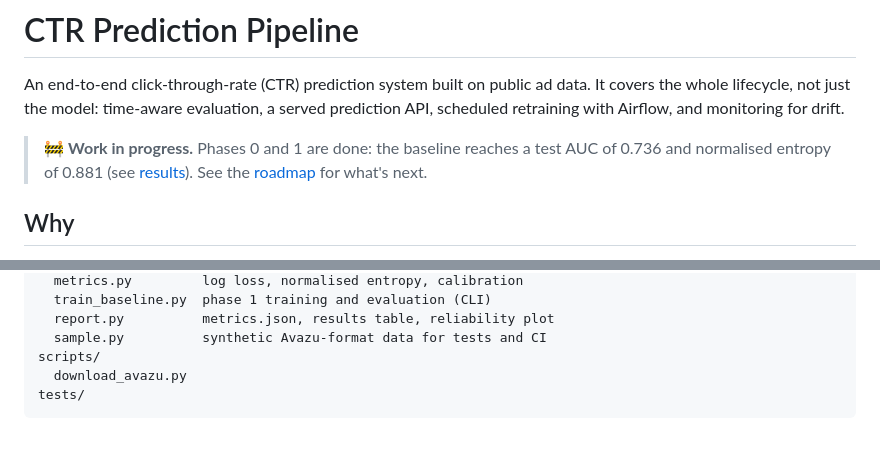
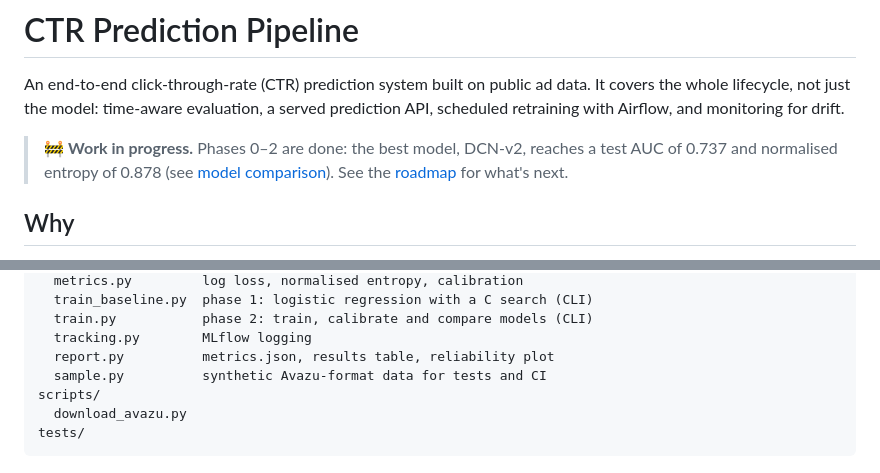
Before and after one commit to dpeck12/ctr-prediction-pipeline, a Markdown page: README.md, 2 parts joined by grey strips. Drawn GitHub-style; blank space fills up the shorter version.

```diff
--- a/README.md
+++ b/README.md
@@ -2,7 +2,7 @@
 
 An end-to-end click-through-rate (CTR) prediction system built on public ad data. It covers the whole lifecycle, not just the model: time-aware evaluation, a served prediction API, scheduled retraining with Airflow, and monitoring for drift.
 
-> 🚧 **Work in progress.** Phases 0 and 1 are done: the baseline reaches a test AUC of 0.736 and normalised entropy of 0.881 (see [results](#results)). See the [roadmap](#roadmap) for what's next.
+> 🚧 **Work in progress.** Phases 0–2 are done: the best model, DCN-v2, reaches a test AUC of 0.737 and normalised entropy of 0.878 (see [model comparison](#model-comparison-phase-2)). See the [roadmap](#roadmap) for what's next.
 
 ## Why
 
@@ -93,5 +137,7 @@ src/ctr/
   metrics.py         log loss, normalised entropy, calibration
-  train_baseline.py  phase 1 training and evaluation (CLI)
+  train_baseline.py  phase 1: logistic regression with a C search (CLI)
+  train.py           phase 2: train, calibrate and compare models (CLI)
+  tracking.py        MLflow logging
   report.py          metrics.json, results table, reliability plot
   sample.py          synthetic Avazu-format data for tests and CI
 scripts/
```
Also changed, not shown: other parts of README.md (+46 -2 lines), docs/phase2_reliability.png (added), 18 other files.
